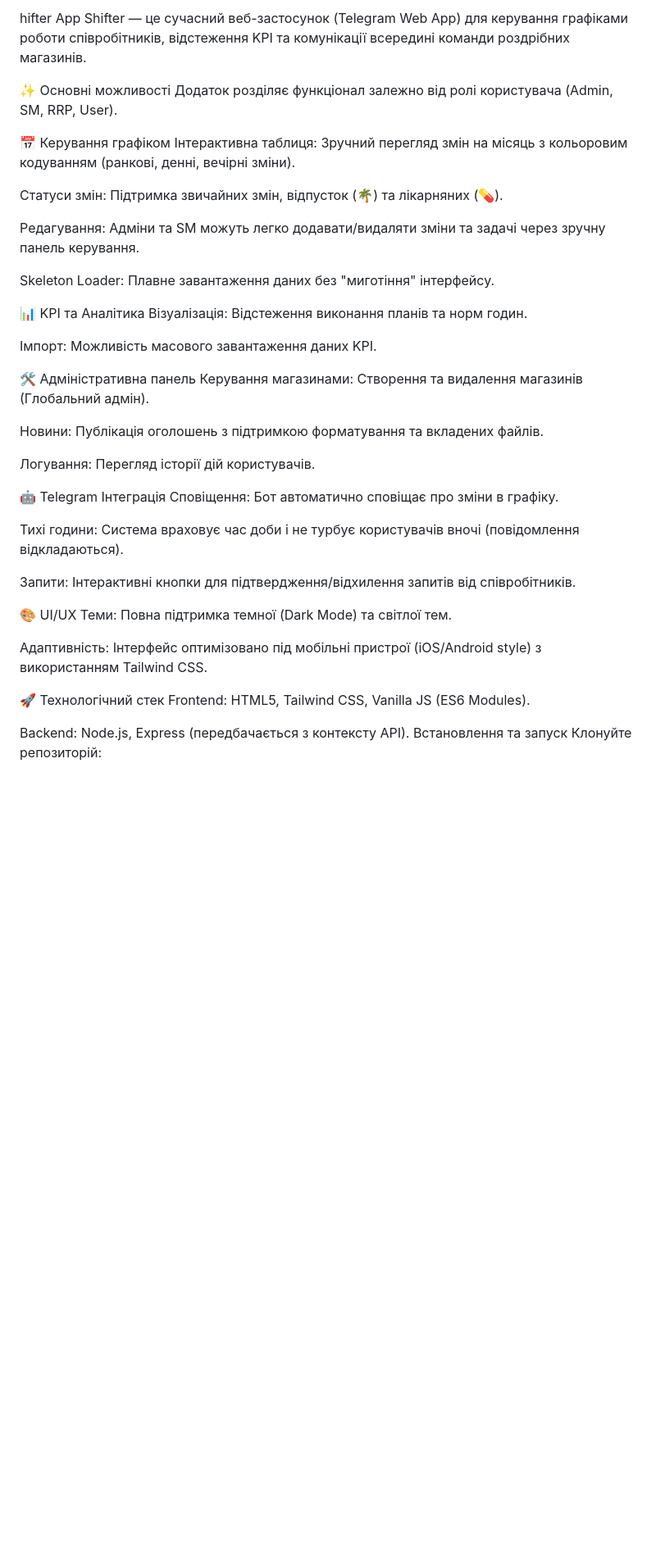
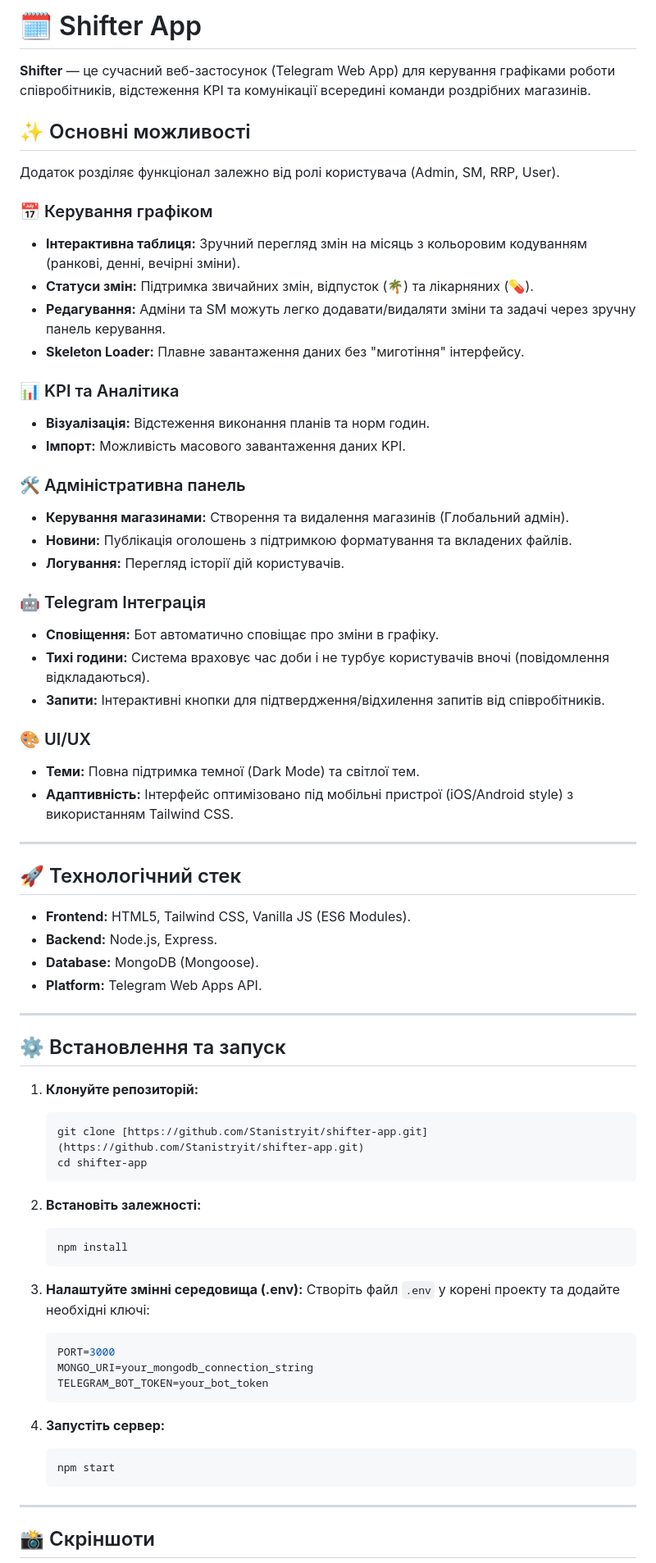
Before and after one commit to Stanistryit/shifter-app, a Markdown page: README.md, the part around one of its changes. Shown at 82% size. GitHub-like rendering; blank space fills up the shorter version.

Commit message:
Refactor README for better organization and clarity
Updated README to enhance structure and clarity, added headings and improved formatting.

````diff
--- a/README.md
+++ b/README.md
@@ -1,46 +1,73 @@
-hifter App
-Shifter — це сучасний веб-застосунок (Telegram Web App) для керування графіками роботи співробітників, відстеження KPI та комунікації всередині команди роздрібних магазинів.
+# 🗓️ Shifter App
 
-✨ Основні можливості
+**Shifter** — це сучасний веб-застосунок (Telegram Web App) для керування графіками роботи співробітників, відстеження KPI та комунікації всередині команди роздрібних магазинів.
+
+## ✨ Основні можливості
+
 Додаток розділяє функціонал залежно від ролі користувача (Admin, SM, RRP, User).
 
-📅 Керування графіком
-Інтерактивна таблиця: Зручний перегляд змін на місяць з кольоровим кодуванням (ранкові, денні, вечірні зміни).
+### 📅 Керування графіком
+* **Інтерактивна таблиця:** Зручний перегляд змін на місяць з кольоровим кодуванням (ранкові, денні, вечірні зміни).
+* **Статуси змін:** Підтримка звичайних змін, відпусток (🌴) та лікарняних (💊).
+* **Редагування:** Адміни та SM можуть легко додавати/видаляти зміни та задачі через зручну панель керування.
+* **Skeleton Loader:** Плавне завантаження даних без "миготіння" інтерфейсу.
 
-Статуси змін: Підтримка звичайних змін, відпусток (🌴) та лікарняних (💊).
+### 📊 KPI та Аналітика
+* **Візуалізація:** Відстеження виконання планів та норм годин.
+* **Імпорт:** Можливість масового завантаження даних KPI.
 
-Редагування: Адміни та SM можуть легко додавати/видаляти зміни та задачі через зручну панель керування.
+### 🛠 Адміністративна панель
+* **Керування магазинами:** Створення та видалення магазинів (Глобальний адмін).
+* **Новини:** Публікація оголошень з підтримкою форматування та вкладених файлів.
+* **Логування:** Перегляд історії дій користувачів.
 
-Skeleton Loader: Плавне завантаження даних без "миготіння" інтерфейсу.
+### 🤖 Telegram Інтеграція
+* **Сповіщення:** Бот автоматично сповіщає про зміни в графіку.
+* **Тихі години:** Система враховує час доби і не турбує користувачів вночі (повідомлення відкладаються).
+* **Запити:** Інтерактивні кнопки для підтвердження/відхилення запитів від співробітників.
 
-📊 KPI та Аналітика
-Візуалізація: Відстеження виконання планів та норм годин.
+### 🎨 UI/UX
+* **Теми:** Повна підтримка темної (Dark Mode) та світлої тем.
+* **Адаптивність:** Інтерфейс оптимізовано під мобільні пристрої (iOS/Android style) з використанням Tailwind CSS.
 
-Імпорт: Можливість масового завантаження даних KPI.
+---
 
-🛠 Адміністративна панель
-Керування магазинами: Створення та видалення магазинів (Глобальний адмін).
+## 🚀 Технологічний стек
 
-Новини: Публікація оголошень з підтримкою форматування та вкладених файлів.
+* **Frontend:** HTML5, Tailwind CSS, Vanilla JS (ES6 Modules).
+* **Backend:** Node.js, Express.
+* **Database:** MongoDB (Mongoose).
+* **Platform:** Telegram Web Apps API.
 
-Логування: Перегляд історії дій користувачів.
+---
 
-🤖 Telegram Інтеграція
-Сповіщення: Бот автоматично сповіщає про зміни в графіку.
+## ⚙️ Встановлення та запуск
 
-Тихі години: Система враховує час доби і не турбує користувачів вночі (повідомлення відкладаються).
+1.  **Клонуйте репозиторій:**
+    ```bash
+    git clone [https://github.com/Stanistryit/shifter-app.git](https://github.com/Stanistryit/shifter-app.git)
+    cd shifter-app
+    ```
 
-Запити: Інтерактивні кнопки для підтвердження/відхилення запитів від співробітників.
+2.  **Встановіть залежності:**
+    ```bash
+    npm install
+    ```
 
-🎨 UI/UX
-Теми: Повна підтримка темної (Dark Mode) та світлої тем.
+3.  **Налаштуйте змінні середовища (.env):**
+    Створіть файл `.env` у корені проекту та додайте необхідні ключі:
+    ```env
+    PORT=3000
+    MONGO_URI=your_mongodb_connection_string
+    TELEGRAM_BOT_TOKEN=your_bot_token
+    ```
 
-Адаптивність: Інтерфейс оптимізовано під мобільні пристрої (iOS/Android style) з використанням Tailwind CSS.
+4.  **Запустіть сервер:**
+    ```bash
+    npm start
+    ```
 
-🚀 Технологічний стек
-Frontend: HTML5, Tailwind CSS, Vanilla JS (ES6 Modules).
+---
 
-Backend: Node.js, Express (передбачається з контексту API).
-Встановлення та запуск
-Клонуйте репозиторій:
+## 📸 Скріншоти
 
````
Also changed, not shown: other parts of README.md (+4 -19 lines).
